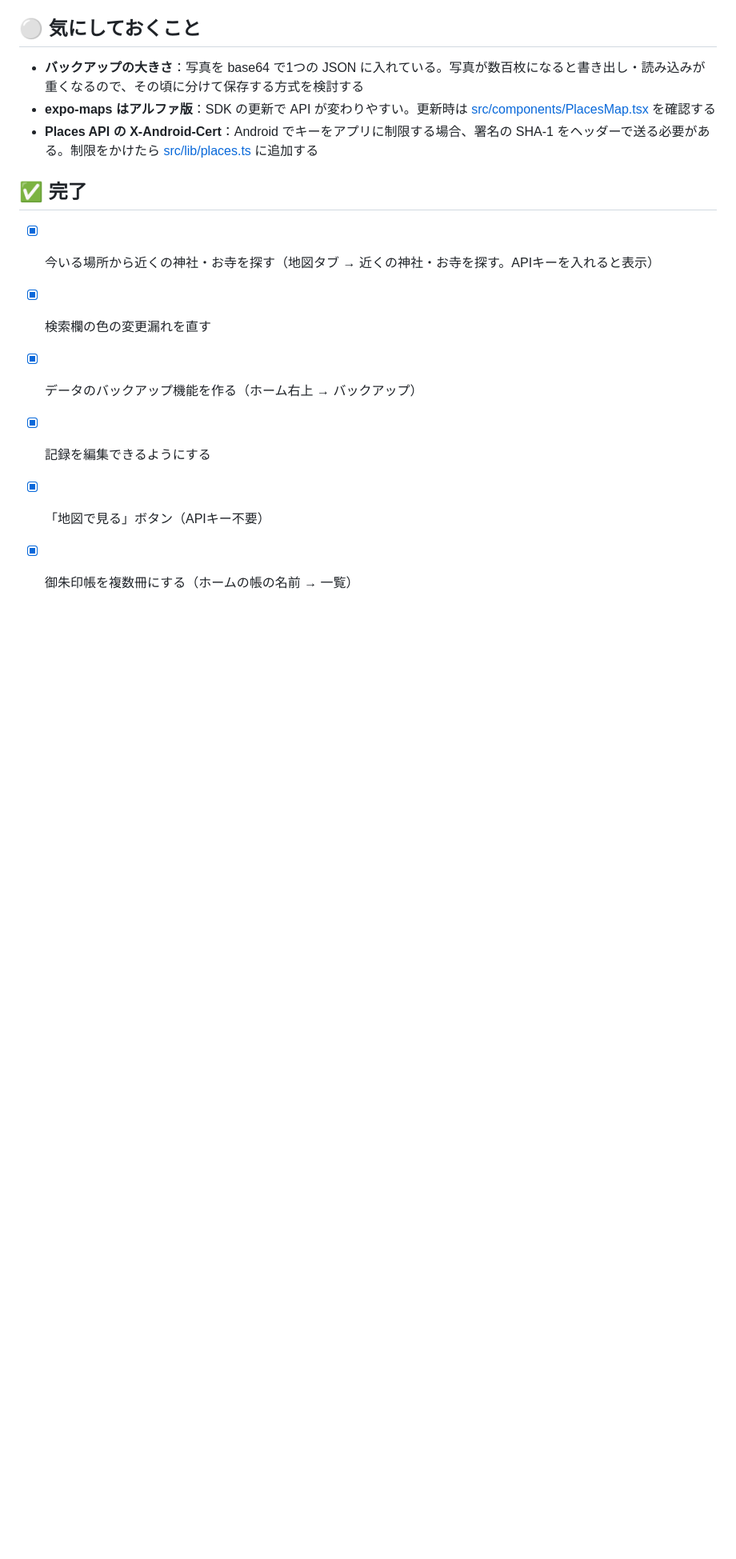
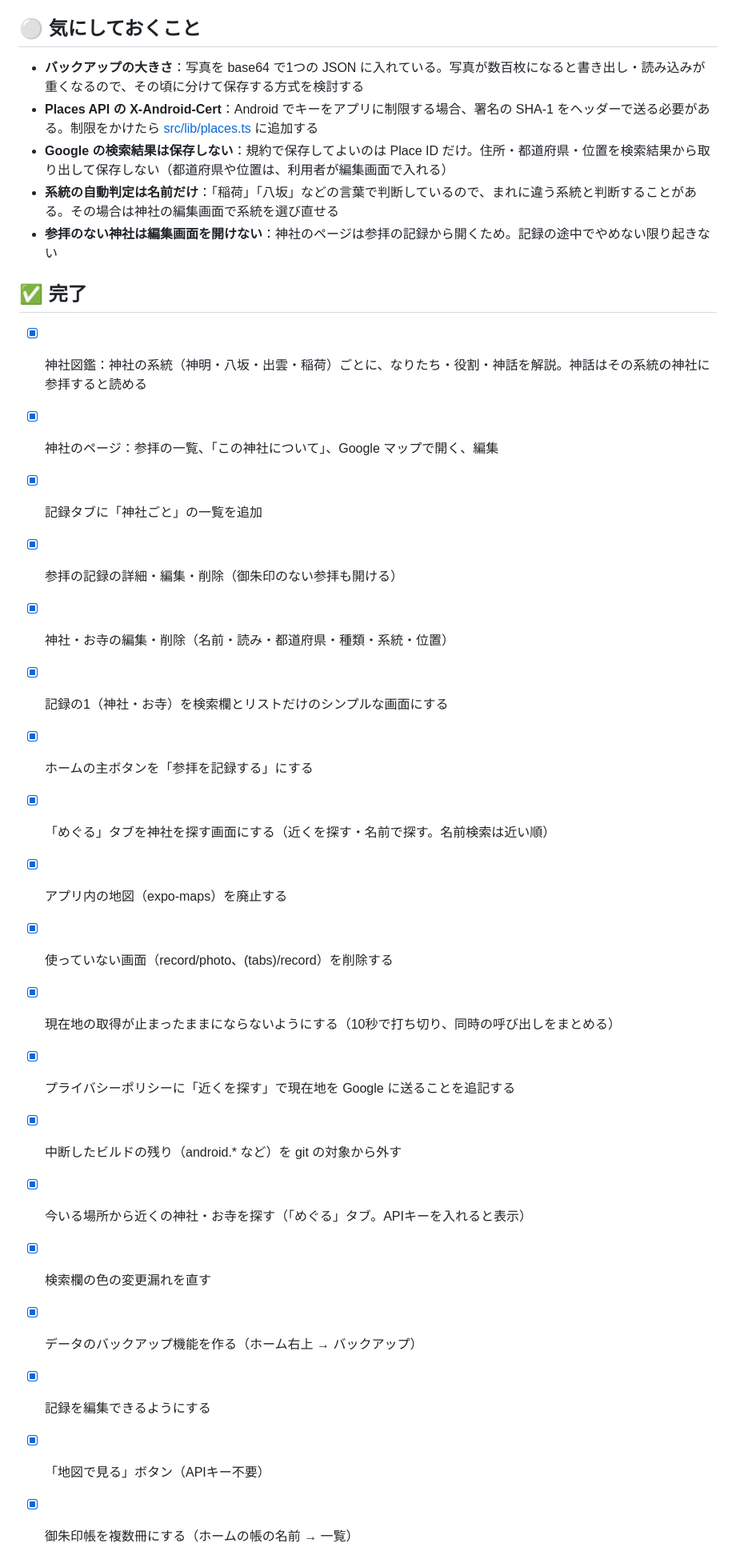
Before and after one commit to koheip/goshuin-app, a Markdown page: TODO.md, the part around one of its changes. Shown at 80% size. GitHub-like rendering; blank space fills up the shorter version.

```diff
--- a/TODO.md
+++ b/TODO.md
@@ -64,13 +87,27 @@
 ## ⚪ 気にしておくこと
 
 - **バックアップの大きさ**：写真を base64 で1つの JSON に入れている。写真が数百枚になると書き出し・読み込みが重くなるので、その頃に分けて保存する方式を検討する
-- **expo-maps はアルファ版**：SDK の更新で API が変わりやすい。更新時は [src/components/PlacesMap.tsx](src/components/PlacesMap.tsx) を確認する
 - **Places API の X-Android-Cert**：Android でキーをアプリに制限する場合、署名の SHA-1 をヘッダーで送る必要がある。制限をかけたら [src/lib/places.ts](src/lib/places.ts) に追加する
+- **Google の検索結果は保存しない**：規約で保存してよいのは Place ID だけ。住所・都道府県・位置を検索結果から取り出して保存しない（都道府県や位置は、利用者が編集画面で入れる）
+- **系統の自動判定は名前だけ**：「稲荷」「八坂」などの言葉で判断しているので、まれに違う系統と判断することがある。その場合は神社の編集画面で系統を選び直せる
+- **参拝のない神社は編集画面を開けない**：神社のページは参拝の記録から開くため。記録の途中でやめない限り起きない
 
 ## ✅ 完了
 
-- [x] 今いる場所から近くの神社・お寺を探す（地図タブ → 近くの神社・お寺を探す。APIキーを入れると表示）
-
+- [x] 神社図鑑：神社の系統（神明・八坂・出雲・稲荷）ごとに、なりたち・役割・神話を解説。神話はその系統の神社に参拝すると読める
+- [x] 神社のページ：参拝の一覧、「この神社について」、Google マップで開く、編集
+- [x] 記録タブに「神社ごと」の一覧を追加
+- [x] 参拝の記録の詳細・編集・削除（御朱印のない参拝も開ける）
+- [x] 神社・お寺の編集・削除（名前・読み・都道府県・種類・系統・位置）
+- [x] 記録の1（神社・お寺）を検索欄とリストだけのシンプルな画面にする
+- [x] ホームの主ボタンを「参拝を記録する」にする
+- [x] 「めぐる」タブを神社を探す画面にする（近くを探す・名前で探す。名前検索は近い順）
+- [x] アプリ内の地図（expo-maps）を廃止する
+- [x] 使っていない画面（record/photo、(tabs)/record）を削除する
+- [x] 現在地の取得が止まったままにならないようにする（10秒で打ち切り、同時の呼び出しをまとめる）
+- [x] プライバシーポリシーに「近くを探す」で現在地を Google に送ることを追記する
+- [x] 中断したビルドの残り（android.* など）を git の対象から外す
+- [x] 今いる場所から近くの神社・お寺を探す（「めぐる」タブ。APIキーを入れると表示）
 - [x] 検索欄の色の変更漏れを直す
 - [x] データのバックアップ機能を作る（ホーム右上 → バックアップ）
 - [x] 記録を編集できるようにする
```
Also changed, not shown: other parts of TODO.md (+38 -16 lines).
